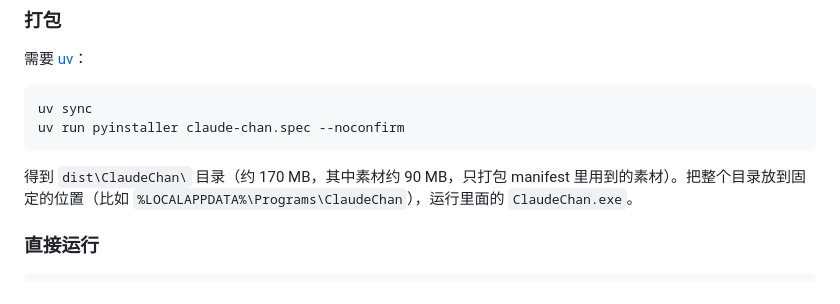
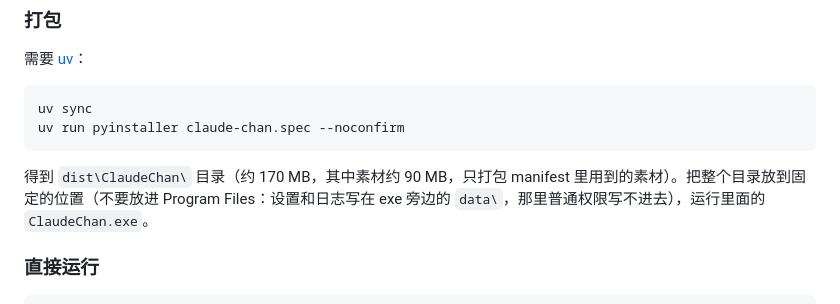
Before and after one commit to Ivanfangsc/claude-chan, a Markdown page: docs/development.md, the part around the change. Rendered like a GitHub page.

````diff
--- a/docs/development.md
+++ b/docs/development.md
@@ -36,7 +36,7 @@ uv sync
 uv run pyinstaller claude-chan.spec --noconfirm
 ```
 
-得到 `dist\ClaudeChan\` 目录（约 170 MB，其中素材约 90 MB，只打包 manifest 里用到的素材）。把整个目录放到固定的位置（比如 `%LOCALAPPDATA%\Programs\ClaudeChan`），运行里面的 `ClaudeChan.exe`。
+得到 `dist\ClaudeChan\` 目录（约 170 MB，其中素材约 90 MB，只打包 manifest 里用到的素材）。把整个目录放到固定的位置（不要放进 Program Files：设置和日志写在 exe 旁边的 `data\`，那里普通权限写不进去），运行里面的 `ClaudeChan.exe`。
 
 ### 直接运行
 
````
Also changed, not shown: README.md (+2 -2 lines).
